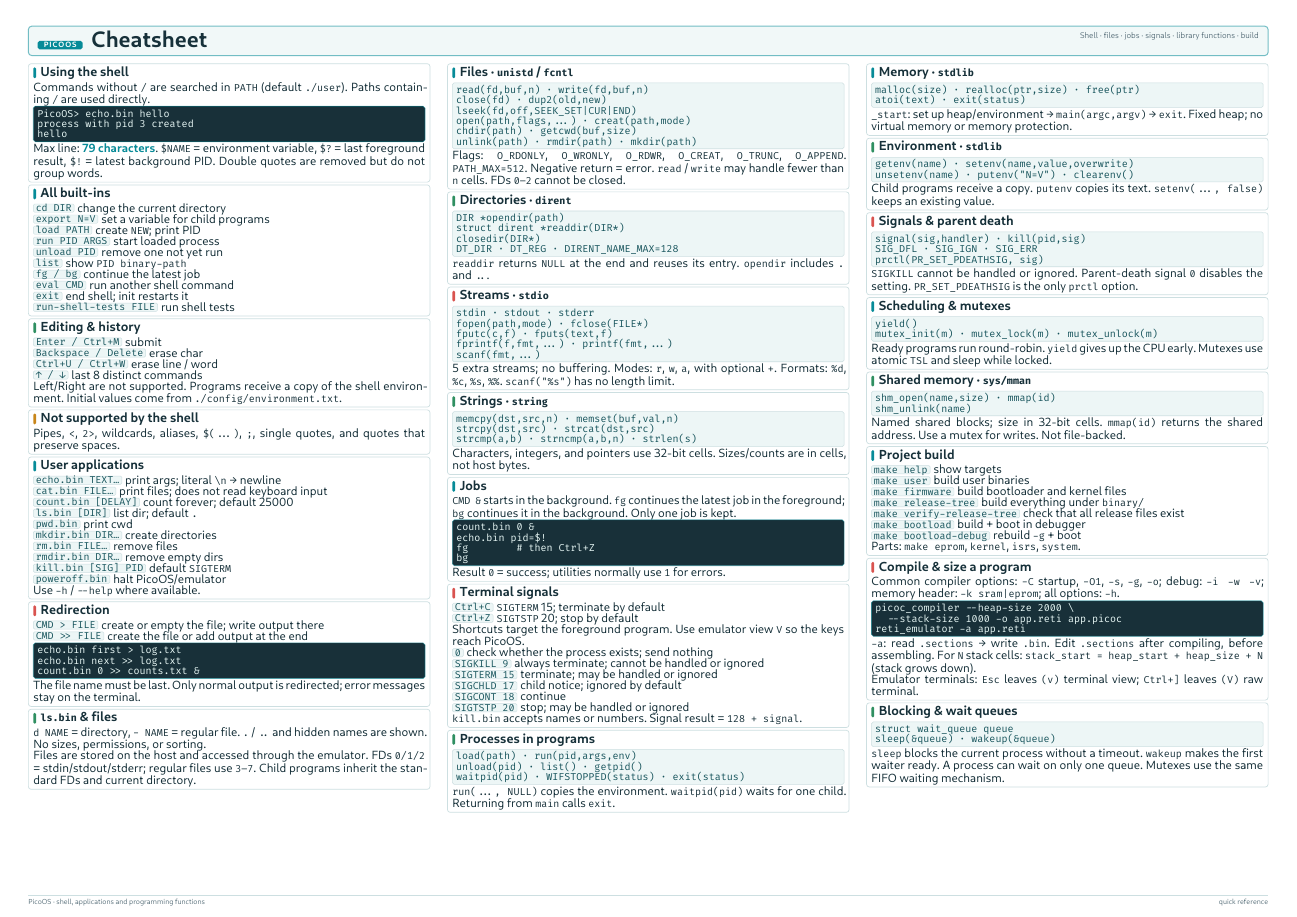
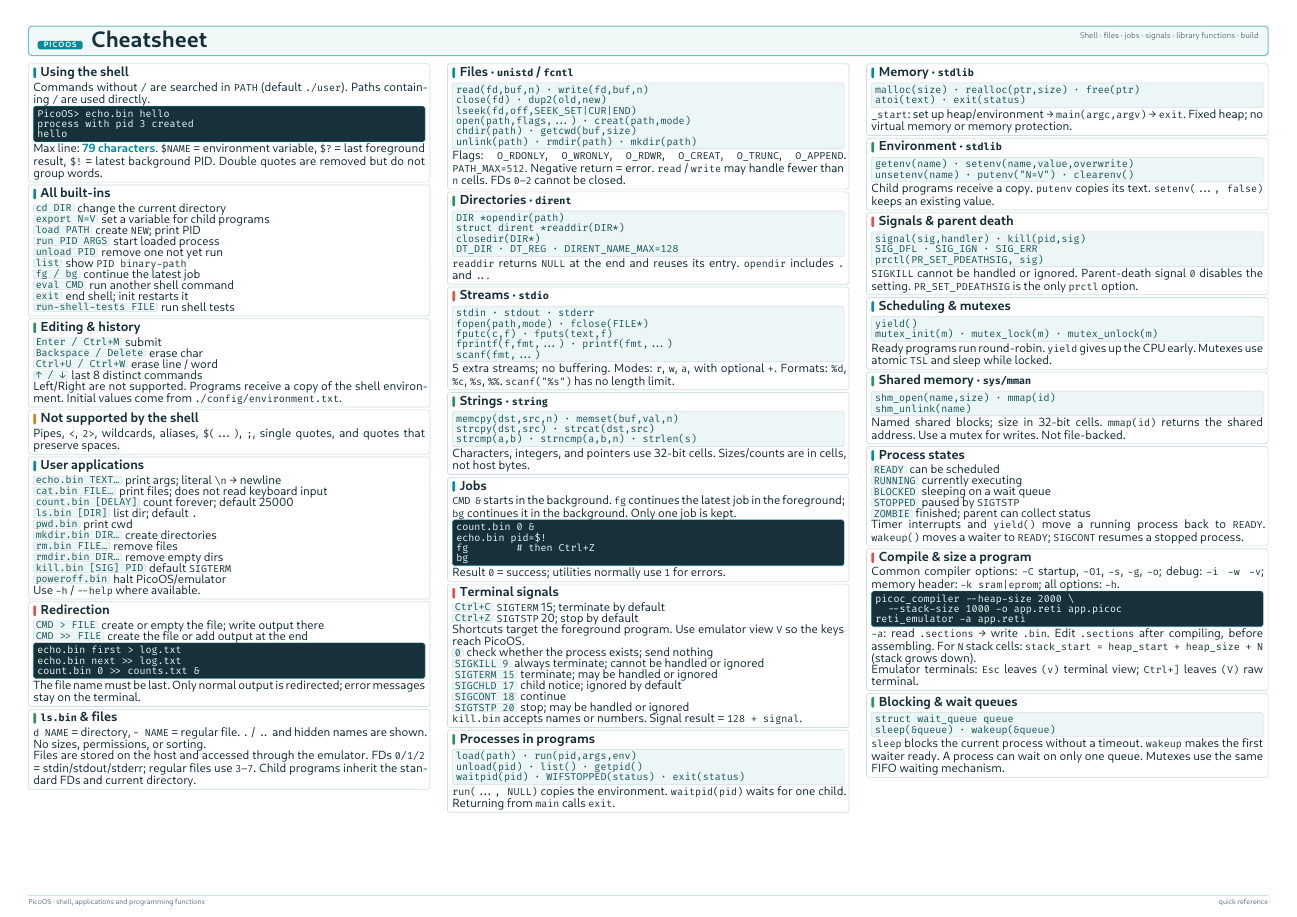
Before and after one commit to matthejue/Pico-OS_Cheatsheet, a Typst document (cheatsheet.typ): the whole page. Compiled offline with Typst 0.15.

Commit message:
replaced the build-target card with a process-state overview covering READY, RUNNING, BLOCKED, STOPPED, and ZOMBIE states, plus the main transitions caused by timer interrupts, yield, wakeup, and SIGCONT

```diff
--- a/cheatsheet.typ
+++ b/cheatsheet.typ
@@ -267,15 +267,14 @@
     ], color: green)
 
     // the Makefile targets are not so important to belong on this cheathsset. Please fill the cheatsheet with something more important
-    #card([Project build], [
-      #entry([make help], [show targets])
-      #entry([make user], [build user binaries])
-      #entry([make firmware], [build bootloader and kernel files])
-      #entry([make release-tree], [build everything under `binary/`])
-      #entry([make verify-release-tree], [check that all release files exist])
-      #entry([make bootload], [build + boot in debugger])
-      #entry([make bootload-debug], [rebuild `-g` + boot])
-      Parts: `make eprom`, `kernel`, `isrs`, `system`.
+    #card([Process states], [
+      #entry([READY], [can be scheduled])
+      #entry([RUNNING], [currently executing])
+      #entry([BLOCKED], [sleeping on a wait queue])
+      #entry([STOPPED], [paused by `SIGTSTP`])
+      #entry([ZOMBIE], [finished; parent can collect status])
+      Timer interrupts and `yield()` move a running process back to `READY`.
+      `wakeup()` moves a waiter to `READY`; `SIGCONT` resumes a stopped process.
     ], color: teal)
 
     #card([Compile & size a program], [
```
